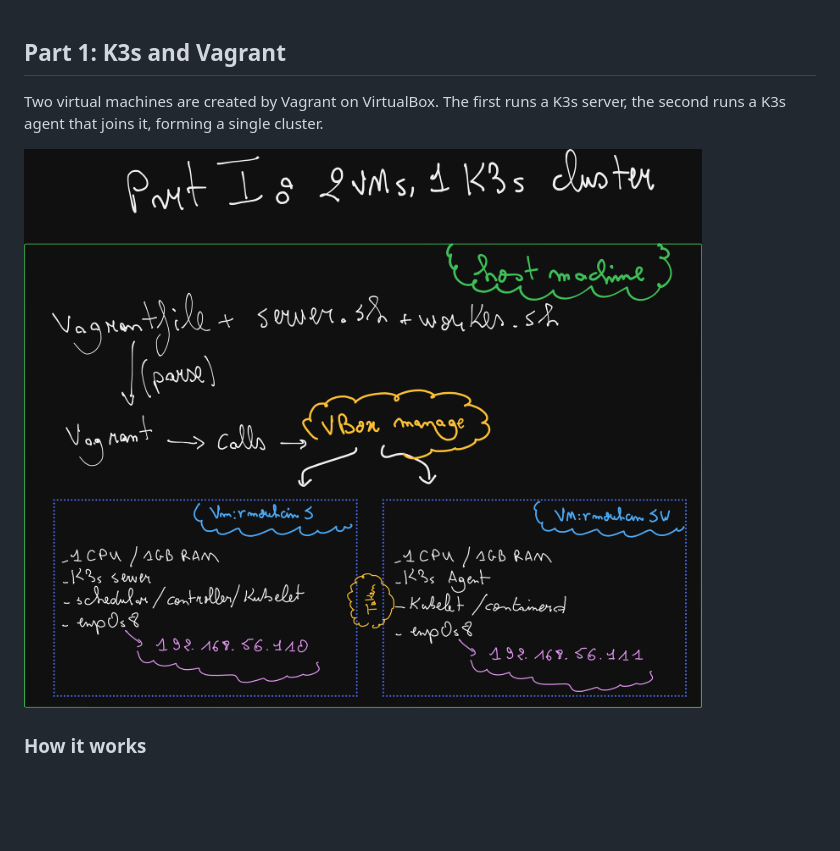
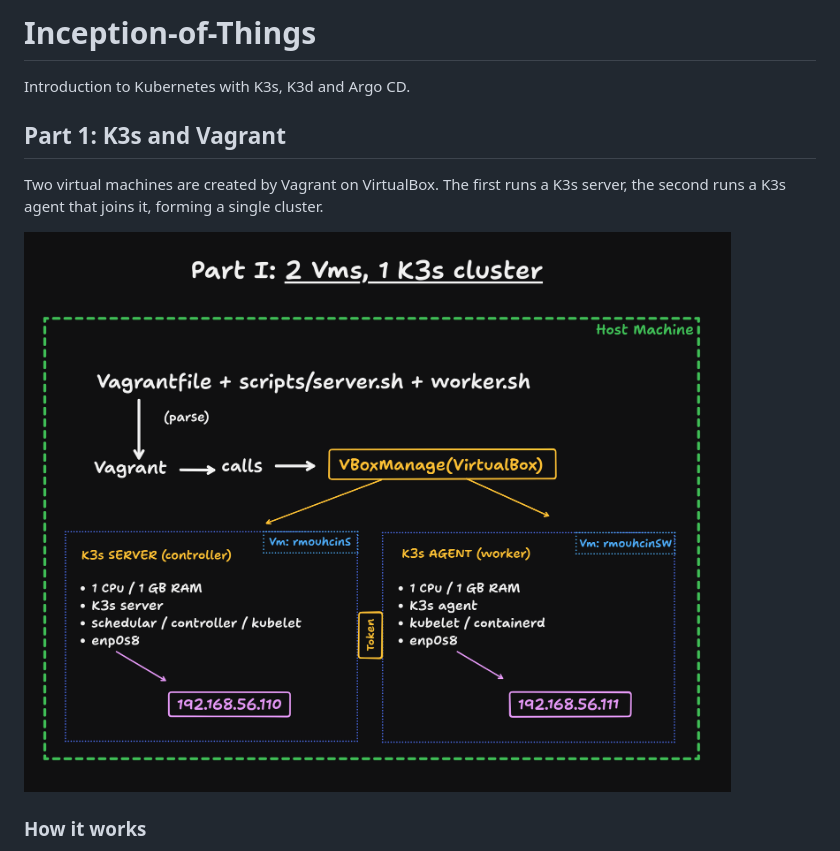
Before and after one commit to MouhcineR0/Inception-Of-Things, a Markdown page: README.md, the part around one of its changes. Drawn GitHub-style; pictures changed too: docs/p1-arch.png; blank space fills up the shorter version.

Commit message:
docs: readme updated, system architecture design completed

```diff
--- a/README.md
+++ b/README.md
@@ -1,3 +1,7 @@
+# Inception-of-Things
+
+Introduction to Kubernetes with K3s, K3d and Argo CD.
+
 ## Part 1: K3s and Vagrant
 
 Two virtual machines are created by Vagrant on VirtualBox. The first runs a K3s
```
Also changed, not shown: other parts of README.md (+66 -0 lines), docs/p2-arch.png (added), docs/p3-arch.png (added), 2 other files.
